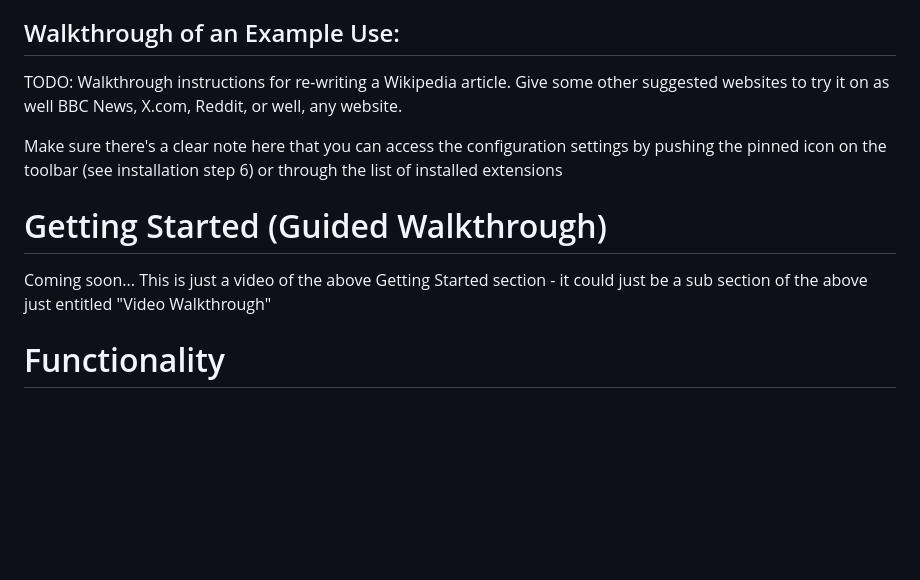
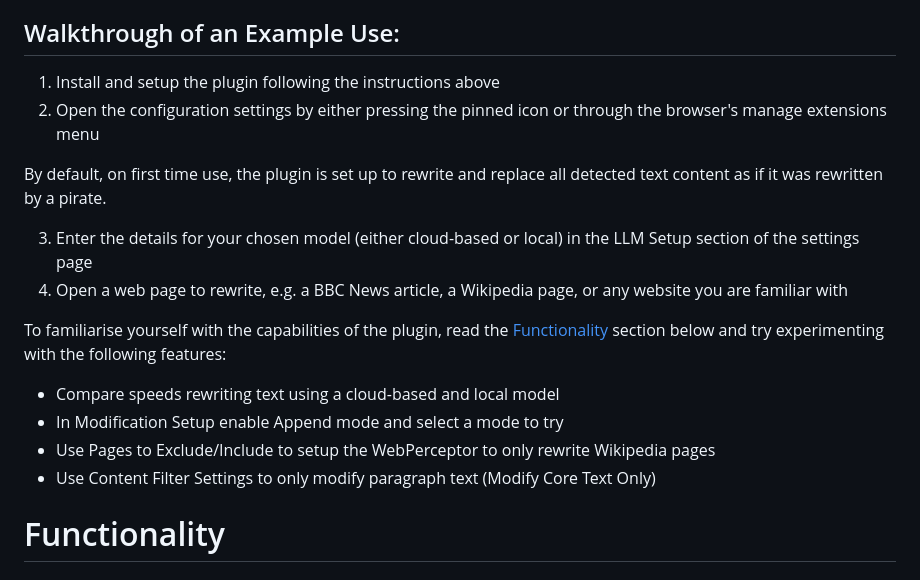
Before and after one commit to theartofhci/WebPerceptor, a Markdown page: README.md, the part around one of its changes. Drawn GitHub-style; blank space fills up the shorter version.

```diff
--- a/README.md
+++ b/README.md
@@ -112,13 +111,19 @@ As an example using ``gpt-3.5-turbo`` during early benchmark tests:
 Please note a more comprehensive benchmarking test of the WebPerceptor is underway and future improvements to the efficiency of the content processing pipeline are planned.
 
 ## Walkthrough of an Example Use:
-TODO: Walkthrough instructions for re-writing a Wikipedia article. Give some other suggested websites to try it on as well BBC News, X.com, Reddit, or well, any website.
+1. Install and setup the plugin following the instructions above
+2. Open the configuration settings by either pressing the pinned icon or through the browser's manage extensions menu
 
-Make sure there's a clear note here that you can access the configuration settings by pushing the pinned icon on the toolbar (see installation step 6) or through the list of installed extensions
+By default, on first time use, the plugin is set up to rewrite and replace all detected text content as if it was rewritten by a pirate.
 
-# Getting Started (Guided Walkthrough)
-Coming soon... This is just a video of the above Getting Started section - it could just be a sub section of the above just entitled "Video Walkthrough"
+3. Enter the details for your chosen model (either cloud-based or local) in the LLM Setup section of the settings page
+4. Open a web page to rewrite, e.g. a BBC News article, a Wikipedia page, or any website you are familiar with
 
+To familiarise yourself with the capabilities of the plugin, read the [Functionality](#Functionality) section below and try experimenting with the following features:
+- Compare speeds rewriting text using a cloud-based and local model
+- In Modification Setup enable Append mode and select a mode to try
+- Use Pages to Exclude/Include to setup the WebPerceptor to only rewrite Wikipedia pages
+- Use Content Filter Settings to only modify paragraph text (Modify Core Text Only)
 
 
 # Functionality
```
Also changed, not shown: other parts of README.md (+0 -1 lines).
